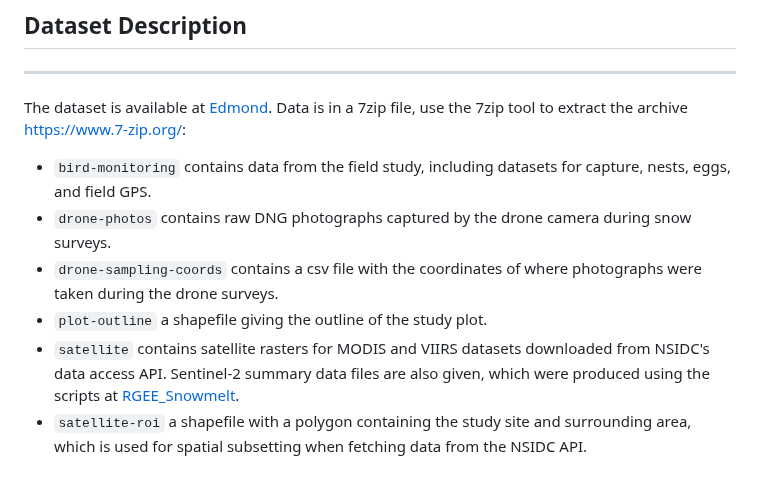
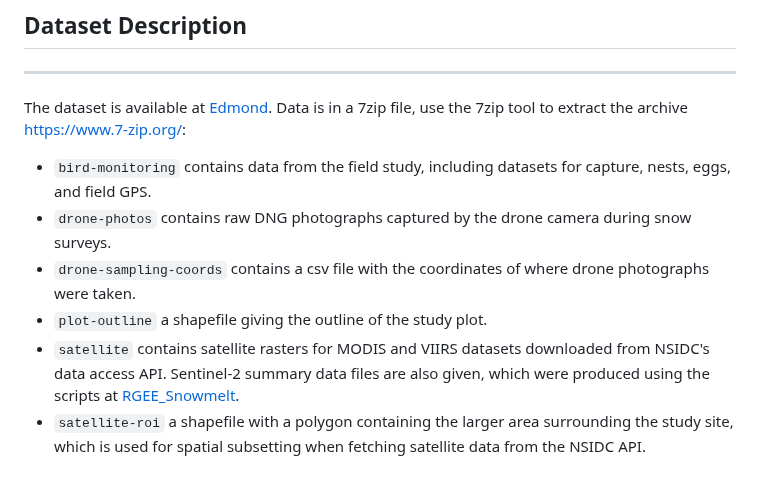
Before and after one commit to rowanjh/snow-measurement, a Markdown page: README.md, the part around the change. Rendered like a GitHub page.

```diff
--- a/README.md
+++ b/README.md
@@ -61,7 +61,7 @@ The dataset is available at [Edmond](https://edmond.mpg.de/privateurl.xhtml?toke
 
 -   `bird-monitoring` contains data from the field study, including datasets for capture, nests, eggs, and field GPS.
 -   `drone-photos` contains raw DNG photographs captured by the drone camera during snow surveys.
--   `drone-sampling-coords` contains a csv file with the coordinates of where photographs were taken during the drone surveys.
+-   `drone-sampling-coords` contains a csv file with the coordinates of where drone photographs were taken.
 -   `plot-outline` a shapefile giving the outline of the study plot.
 -   `satellite` contains satellite rasters for MODIS and VIIRS datasets downloaded from NSIDC's data access API. Sentinel-2 summary data files are also given, which were produced using the scripts at [RGEE_Snowmelt](https://github.com/TVersluijs/RGEE_Snowmelt).
--   `satellite-roi` a shapefile with a polygon containing the study site and surrounding area, which is used for spatial subsetting when fetching data from the NSIDC API.
+-   `satellite-roi` a shapefile with a polygon containing the larger area surrounding the study site, which is used for spatial subsetting when fetching satellite data from the NSIDC API.
```
